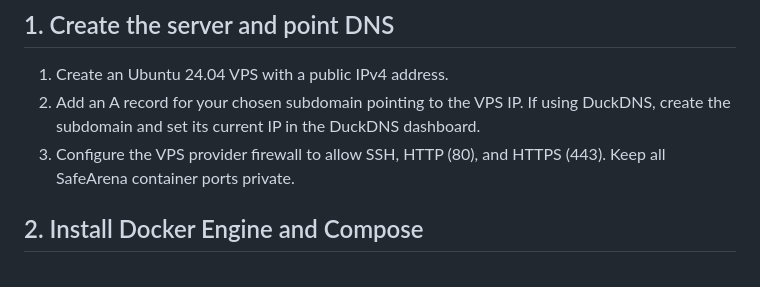
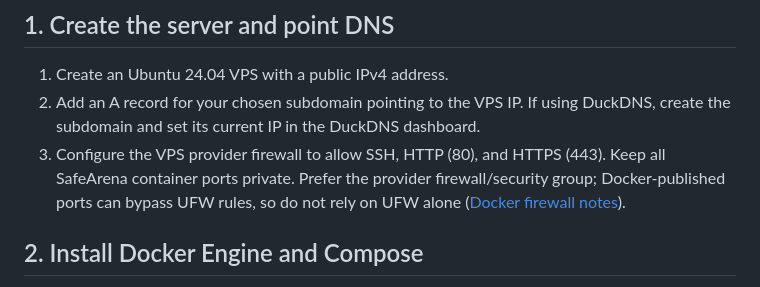
Before and after one commit to Lakshya-61542/SafeArena, a Markdown page: docs/DEPLOY_DOCKER_VPS.md, the part around the change. Drawn GitHub-style.

Commit message:
Clarify VPS firewall requirement

```diff
--- a/docs/DEPLOY_DOCKER_VPS.md
+++ b/docs/DEPLOY_DOCKER_VPS.md
@@ -15,7 +15,7 @@ Caddy obtains and renews HTTPS certificates automatically. The domain must resol
 
 1. Create an Ubuntu 24.04 VPS with a public IPv4 address.
 2. Add an A record for your chosen subdomain pointing to the VPS IP. If using DuckDNS, create the subdomain and set its current IP in the DuckDNS dashboard.
-3. Configure the VPS provider firewall to allow SSH, HTTP (80), and HTTPS (443). Keep all SafeArena container ports private.
+3. Configure the VPS provider firewall to allow SSH, HTTP (80), and HTTPS (443). Keep all SafeArena container ports private. Prefer the provider firewall/security group; Docker-published ports can bypass UFW rules, so do not rely on UFW alone ([Docker firewall notes](https://docs.docker.com/engine/install/ubuntu/)).
 
 ## 2. Install Docker Engine and Compose
 
```
